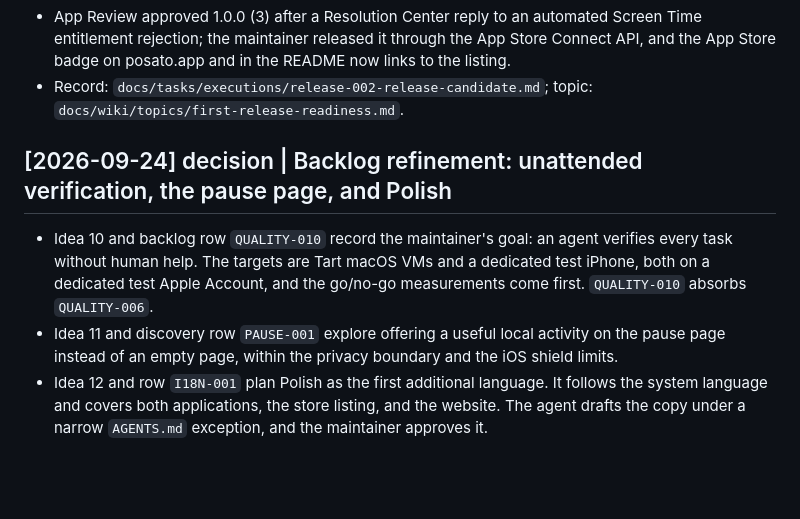
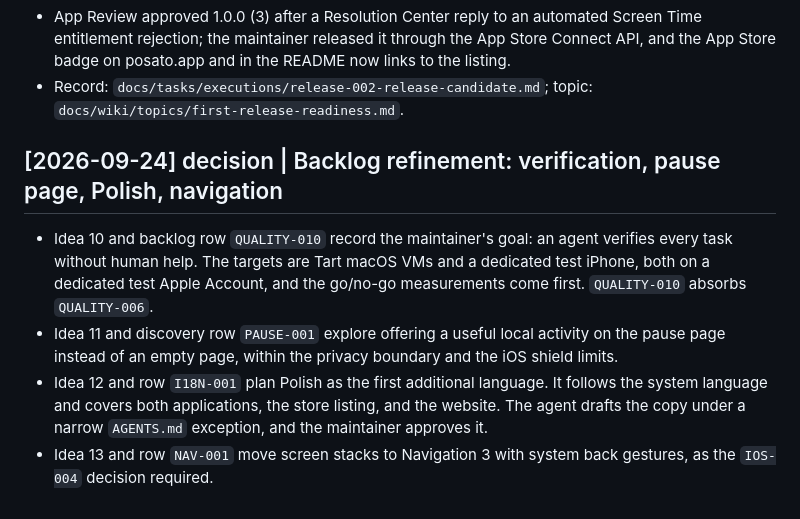
Before and after one commit to dees91/posato, a Markdown page: docs/wiki/log.md, the part around the change. Rendered like a GitHub page; blank space fills up the shorter version.

```diff
--- a/docs/wiki/log.md
+++ b/docs/wiki/log.md
@@ -1877,7 +1877,7 @@ to scope, feasibility, or delivery.
 - Record: `docs/tasks/executions/release-002-release-candidate.md`; topic:
   `docs/wiki/topics/first-release-readiness.md`.
 
-## [2026-09-24] decision | Backlog refinement: unattended verification, the pause page, and Polish
+## [2026-09-24] decision | Backlog refinement: verification, pause page, Polish, navigation
 
 - Idea 10 and backlog row `QUALITY-010` record the maintainer's goal: an agent
   verifies every task without human help. The targets are Tart macOS VMs and
@@ -1890,3 +1890,5 @@ to scope, feasibility, or delivery.
   It follows the system language and covers both applications, the store
   listing, and the website. The agent drafts the copy under a narrow
   `AGENTS.md` exception, and the maintainer approves it.
+- Idea 13 and row `NAV-001` move screen stacks to Navigation 3 with system
+  back gestures, as the `IOS-004` decision required.
```
Also changed, not shown: docs/tasks/release-roadmap.md (+3 -1 lines), 1 other file.
